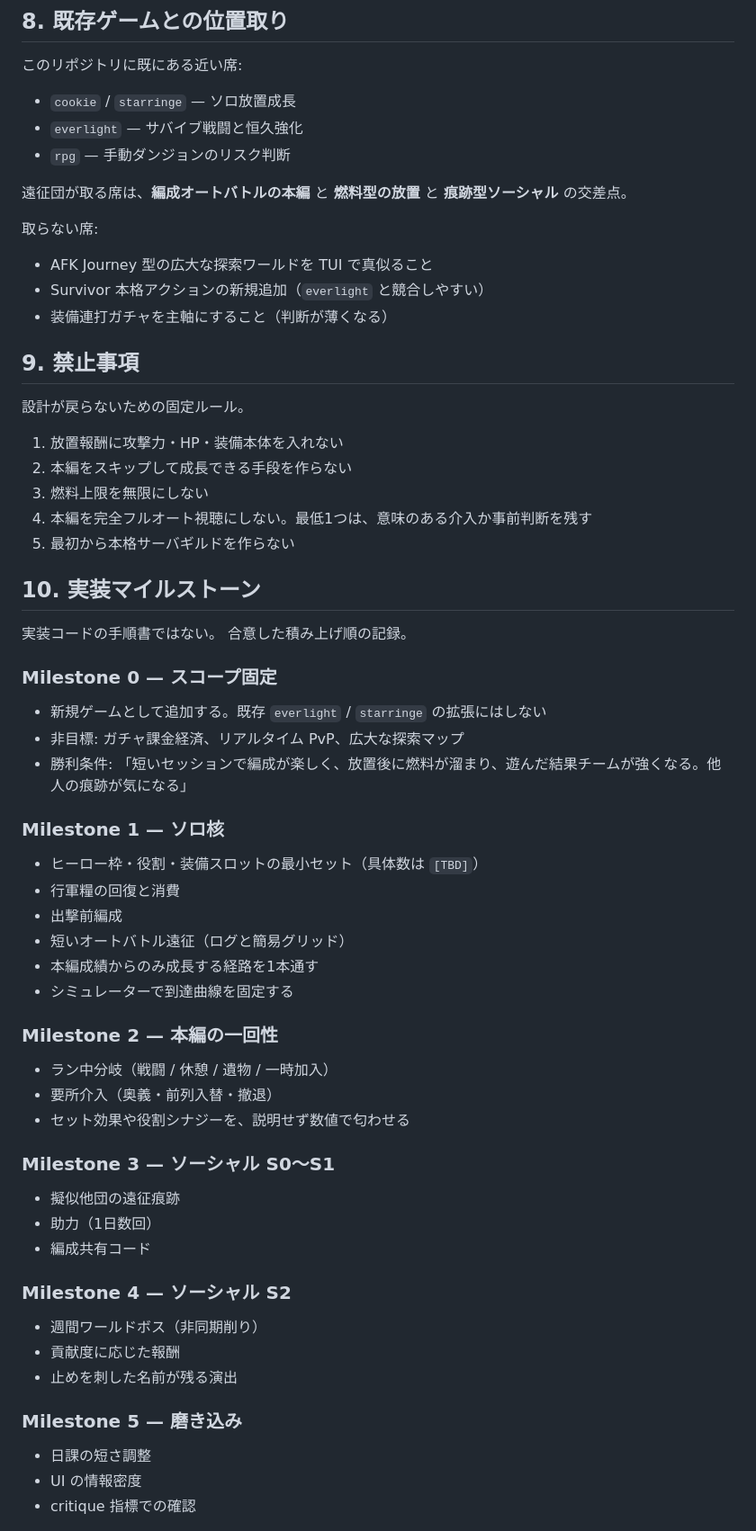
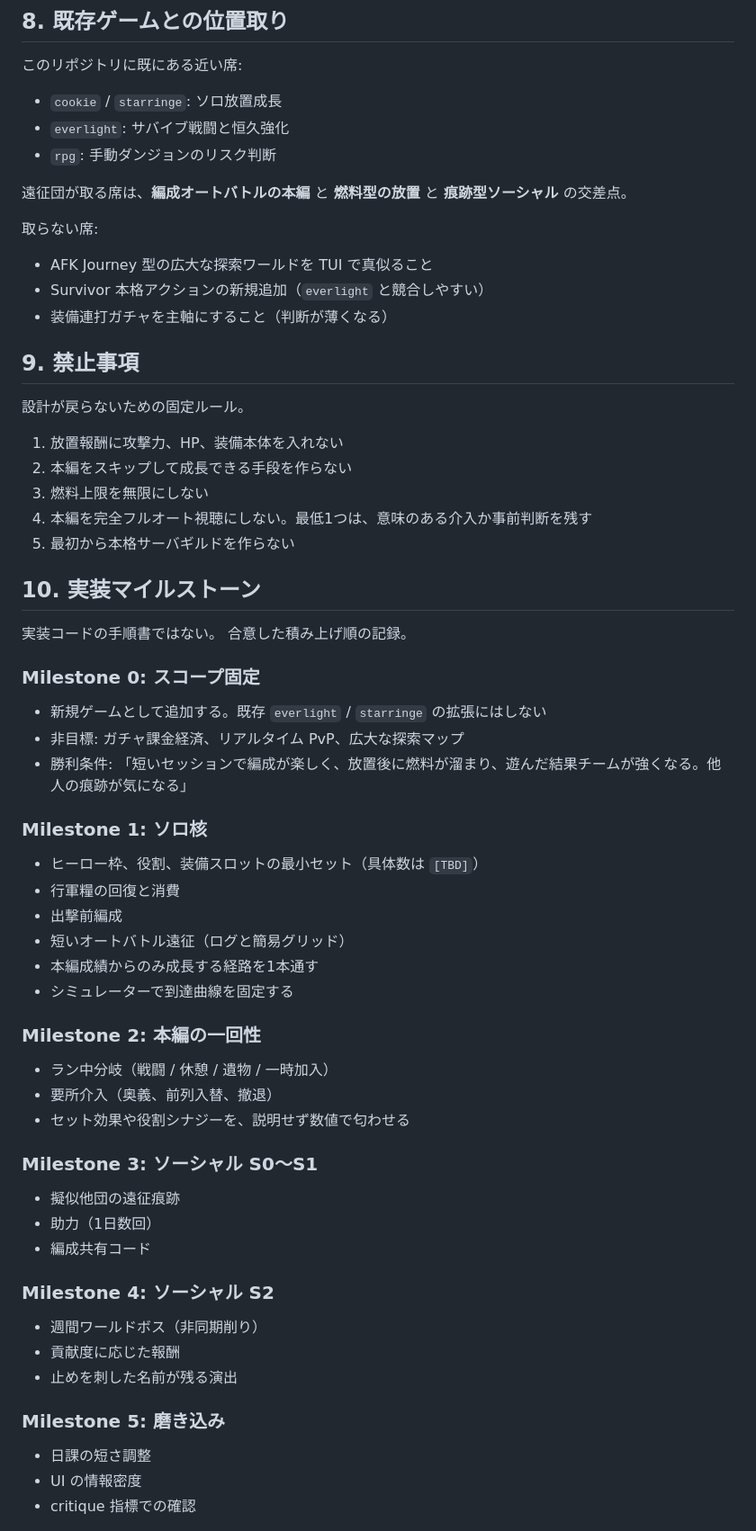
Before and after one commit to tktcorporation/cli-sim-game-escape, a Markdown page: docs/plans/expedition-company.md, the part around one of its changes. Shown at 90% size. Drawn GitHub-style.

```diff
--- a/docs/plans/expedition-company.md
+++ b/docs/plans/expedition-company.md
@@ -150,9 +154,9 @@ S0 の擬似他団の見せ方、共有コードの形式、レイド頻度は `
 
 このリポジトリに既にある近い席:
 
-- `cookie` / `starringe` — ソロ放置成長
-- `everlight` — サバイブ戦闘と恒久強化
-- `rpg` — 手動ダンジョンのリスク判断
+- `cookie` / `starringe`: ソロ放置成長
+- `everlight`: サバイブ戦闘と恒久強化
+- `rpg`: 手動ダンジョンのリスク判断
 
 遠征団が取る席は、**編成オートバトルの本編** と **燃料型の放置** と **痕跡型ソーシャル** の交差点。
 
@@ -166,7 +170,7 @@ S0 の擬似他団の見せ方、共有コードの形式、レイド頻度は `
 
 設計が戻らないための固定ルール。
 
-1. 放置報酬に攻撃力・HP・装備本体を入れない
+1. 放置報酬に攻撃力、HP、装備本体を入れない
 2. 本編をスキップして成長できる手段を作らない
 3. 燃料上限を無限にしない
 4. 本編を完全フルオート視聴にしない。最低1つは、意味のある介入か事前判断を残す
@@ -177,40 +181,40 @@ S0 の擬似他団の見せ方、共有コードの形式、レイド頻度は `
 実装コードの手順書ではない。
 合意した積み上げ順の記録。
 
-### Milestone 0 — スコープ固定
+### Milestone 0: スコープ固定
 
 - 新規ゲームとして追加する。既存 `everlight` / `starringe` の拡張にはしない
 - 非目標: ガチャ課金経済、リアルタイム PvP、広大な探索マップ
 - 勝利条件: 「短いセッションで編成が楽しく、放置後に燃料が溜まり、遊んだ結果チームが強くなる。他人の痕跡が気になる」
 
-### Milestone 1 — ソロ核
+### Milestone 1: ソロ核
 
-- ヒーロー枠・役割・装備スロットの最小セット（具体数は `[TBD]`）
+- ヒーロー枠、役割、装備スロットの最小セット（具体数は `[TBD]`）
 - 行軍糧の回復と消費
 - 出撃前編成
 - 短いオートバトル遠征（ログと簡易グリッド）
 - 本編成績からのみ成長する経路を1本通す
 - シミュレーターで到達曲線を固定する
 
-### Milestone 2 — 本編の一回性
+### Milestone 2: 本編の一回性
 
 - ラン中分岐（戦闘 / 休憩 / 遺物 / 一時加入）
-- 要所介入（奥義・前列入替・撤退）
+- 要所介入（奥義、前列入替、撤退）
 - セット効果や役割シナジーを、説明せず数値で匂わせる
 
-### Milestone 3 — ソーシャル S0〜S1
+### Milestone 3: ソーシャル S0〜S1
 
 - 擬似他団の遠征痕跡
 - 助力（1日数回）
 - 編成共有コード
 
-### Milestone 4 — ソーシャル S2
+### Milestone 4: ソーシャル S2
 
 - 週間ワールドボス（非同期削り）
 - 貢献度に応じた報酬
 - 止めを刺した名前が残る演出
 
-### Milestone 5 — 磨き込み
+### Milestone 5: 磨き込み
 
 - 日課の短さ調整
 - UI の情報密度
```
Also changed, not shown: other parts of docs/plans/expedition-company.md (+14 -10 lines).
